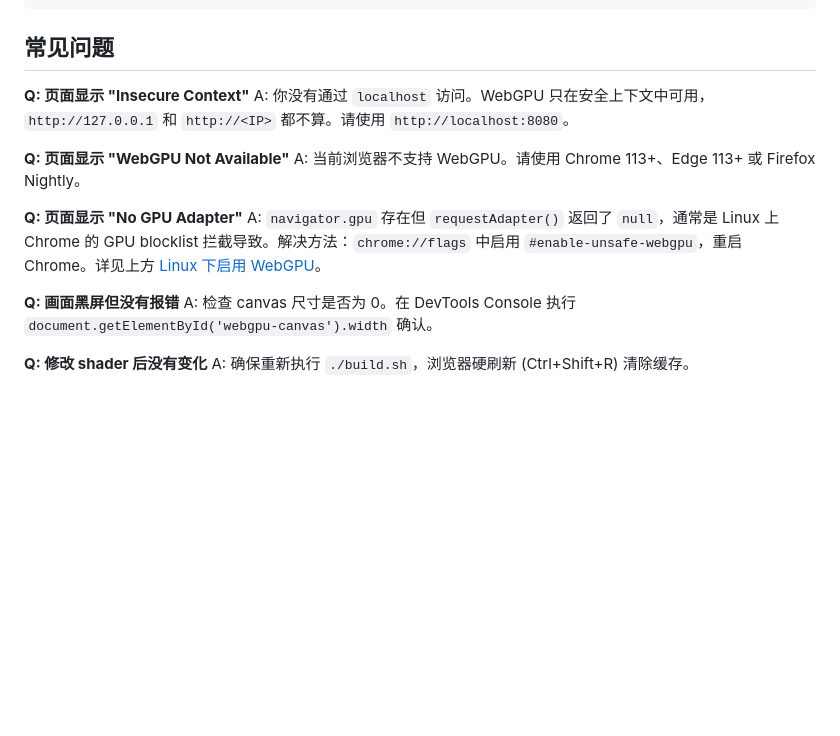
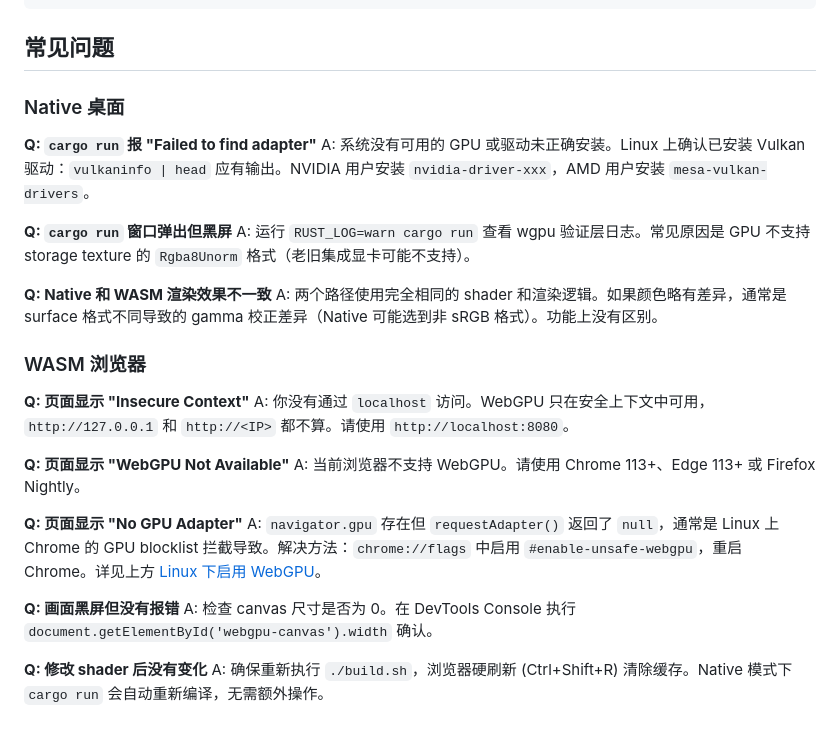
Before and after one commit to can2049/webgpu_demo, a Markdown page: README.md, the part around one of its changes. Drawn GitHub-style; blank space fills up the shorter version.

```diff
--- a/README.md
+++ b/README.md
@@ -194,6 +246,19 @@ webgpu_demo/
 
 ## 常见问题
 
+### Native 桌面
+
+**Q: `cargo run` 报 "Failed to find adapter"**
+A: 系统没有可用的 GPU 或驱动未正确安装。Linux 上确认已安装 Vulkan 驱动：`vulkaninfo | head` 应有输出。NVIDIA 用户安装 `nvidia-driver-xxx`，AMD 用户安装 `mesa-vulkan-drivers`。
+
+**Q: `cargo run` 窗口弹出但黑屏**
+A: 运行 `RUST_LOG=warn cargo run` 查看 wgpu 验证层日志。常见原因是 GPU 不支持 storage texture 的 `Rgba8Unorm` 格式（老旧集成显卡可能不支持）。
+
+**Q: Native 和 WASM 渲染效果不一致**
+A: 两个路径使用完全相同的 shader 和渲染逻辑。如果颜色略有差异，通常是 surface 格式不同导致的 gamma 校正差异（Native 可能选到非 sRGB 格式）。功能上没有区别。
+
+### WASM 浏览器
+
 **Q: 页面显示 "Insecure Context"**
 A: 你没有通过 `localhost` 访问。WebGPU 只在安全上下文中可用，`http://127.0.0.1` 和 `http://<IP>` 都不算。请使用 `http://localhost:8080`。
 
@@ -207,4 +272,4 @@ A: `navigator.gpu` 存在但 `requestAdapter()` 返回了 `null`，通常是 Lin
 A: 检查 canvas 尺寸是否为 0。在 DevTools Console 执行 `document.getElementById('webgpu-canvas').width` 确认。
 
 **Q: 修改 shader 后没有变化**
-A: 确保重新执行 `./build.sh`，浏览器硬刷新 (Ctrl+Shift+R) 清除缓存。
+A: 确保重新执行 `./build.sh`，浏览器硬刷新 (Ctrl+Shift+R) 清除缓存。Native 模式下 `cargo run` 会自动重新编译，无需额外操作。
```
Also changed, not shown: other parts of README.md (+62 -10 lines).
